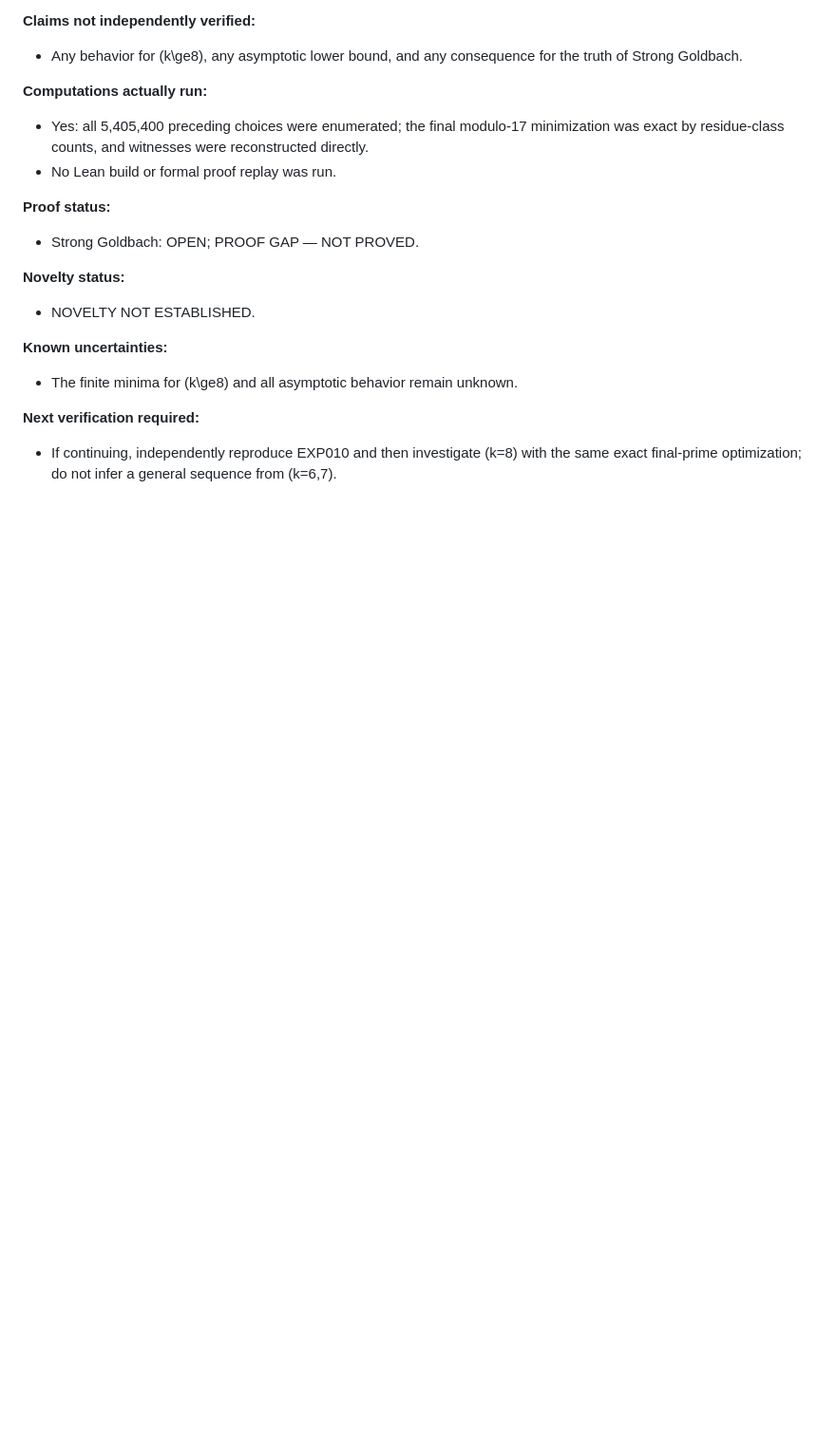
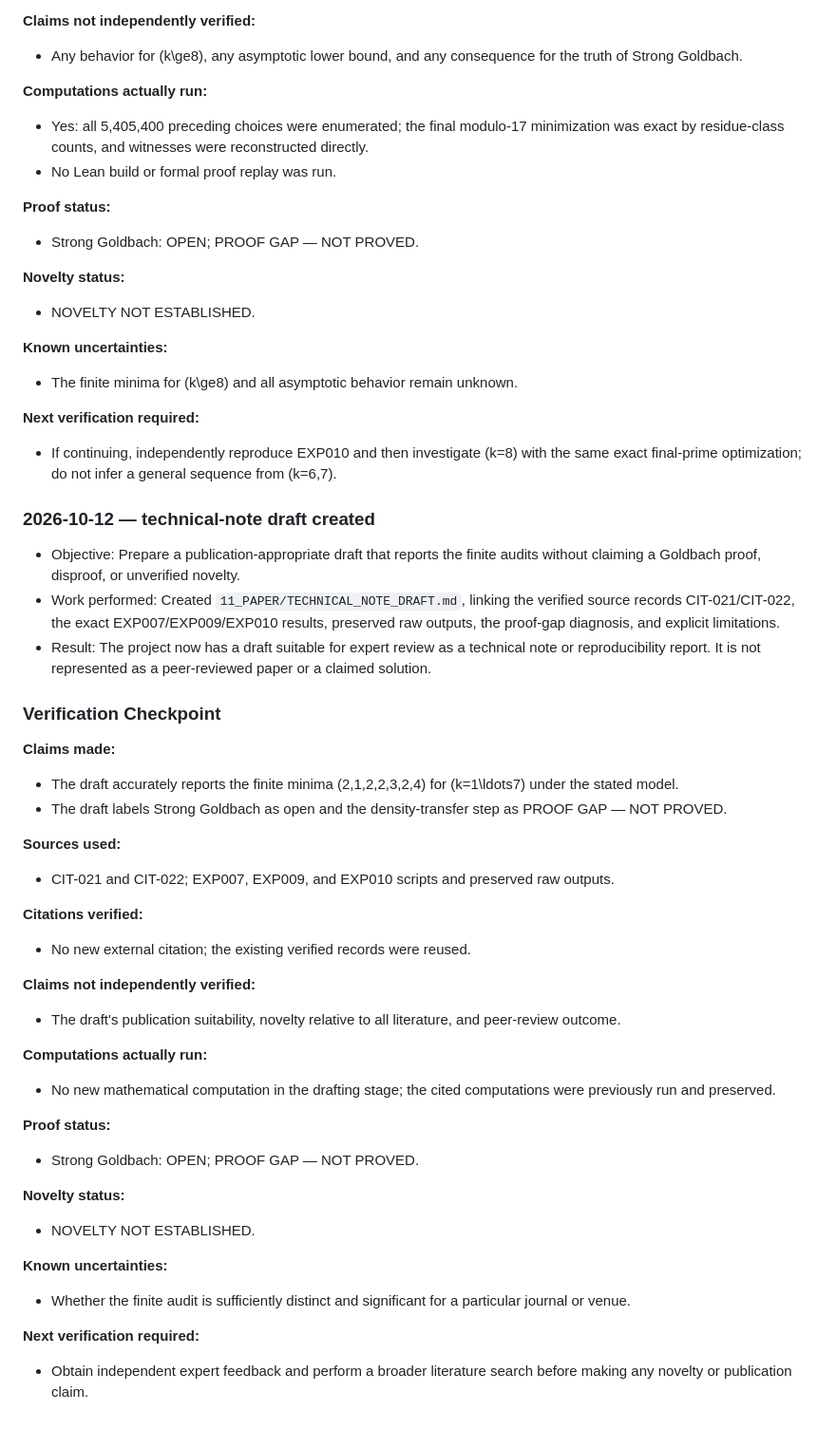
Before and after one commit to shoblaster/Goldbach-Researchs, a Markdown page: 00_MASTER_RESEARCH_LOG.md, the part around the change. Shown at 95% size. Rendered like a GitHub page; blank space fills up the shorter version.

Commit message:
draft finite sieve audit technical note

```diff
--- a/00_MASTER_RESEARCH_LOG.md
+++ b/00_MASTER_RESEARCH_LOG.md
@@ -1763,3 +1763,39 @@
 
 **Next verification required:**
 - If continuing, independently reproduce EXP010 and then investigate (k=8) with the same exact final-prime optimization; do not infer a general sequence from (k=6,7).
+
+### 2026-10-12 — technical-note draft created
+
+- Objective: Prepare a publication-appropriate draft that reports the finite audits without claiming a Goldbach proof, disproof, or unverified novelty.
+- Work performed: Created `11_PAPER/TECHNICAL_NOTE_DRAFT.md`, linking the verified source records CIT-021/CIT-022, the exact EXP007/EXP009/EXP010 results, preserved raw outputs, the proof-gap diagnosis, and explicit limitations.
+- Result: The project now has a draft suitable for expert review as a technical note or reproducibility report. It is not represented as a peer-reviewed paper or a claimed solution.
+
+### Verification Checkpoint
+
+**Claims made:**
+- The draft accurately reports the finite minima (2,1,2,2,3,2,4) for (k=1\ldots7) under the stated model.
+- The draft labels Strong Goldbach as open and the density-transfer step as PROOF GAP — NOT PROVED.
+
+**Sources used:**
+- CIT-021 and CIT-022; EXP007, EXP009, and EXP010 scripts and preserved raw outputs.
+
+**Citations verified:**
+- No new external citation; the existing verified records were reused.
+
+**Claims not independently verified:**
+- The draft's publication suitability, novelty relative to all literature, and peer-review outcome.
+
+**Computations actually run:**
+- No new mathematical computation in the drafting stage; the cited computations were previously run and preserved.
+
+**Proof status:**
+- Strong Goldbach: OPEN; PROOF GAP — NOT PROVED.
+
+**Novelty status:**
+- NOVELTY NOT ESTABLISHED.
+
+**Known uncertainties:**
+- Whether the finite audit is sufficiently distinct and significant for a particular journal or venue.
+
+**Next verification required:**
+- Obtain independent expert feedback and perform a broader literature search before making any novelty or publication claim.
```
Also changed, not shown: 11_PAPER/TECHNICAL_NOTE_DRAFT.md (added, +126 -0 lines).
